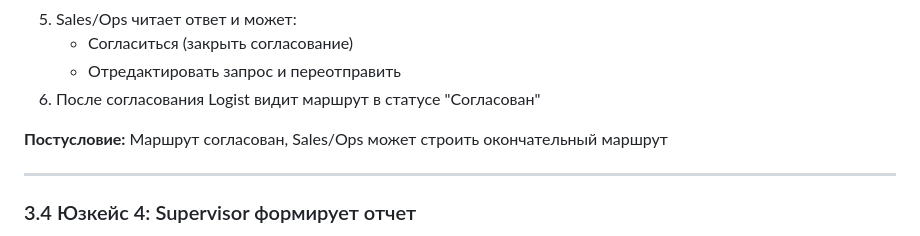
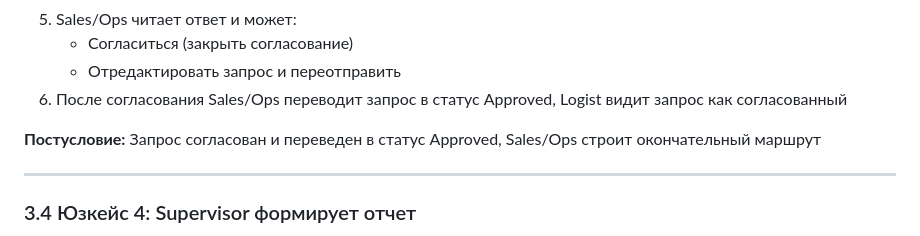
Before and after one commit to ASchum/loadstar-api-docs, a Markdown page: docs/system_architecture.md, the part around the change. Rendered like a GitHub page.

```diff
--- a/docs/system_architecture.md
+++ b/docs/system_architecture.md
@@ -412,9 +412,9 @@ Supervisor (контроль)
 5. Sales/Ops читает ответ и может:
    - Согласиться (закрыть согласование)
    - Отредактировать запрос и переотправить
-6. После согласования Logist видит маршрут в статусе "Согласован"
+6. После согласования Sales/Ops переводит запрос в статус Approved, Logist видит запрос как согласованный
 
-**Постусловие:** Маршрут согласован, Sales/Ops может строить окончательный маршрут
+**Постусловие:** Запрос согласован и переведен в статус Approved, Sales/Ops строит окончательный маршрут
 
 ---
 
```
Also changed, not shown: docs/workflow_business_logic.md (+2 -2 lines).
